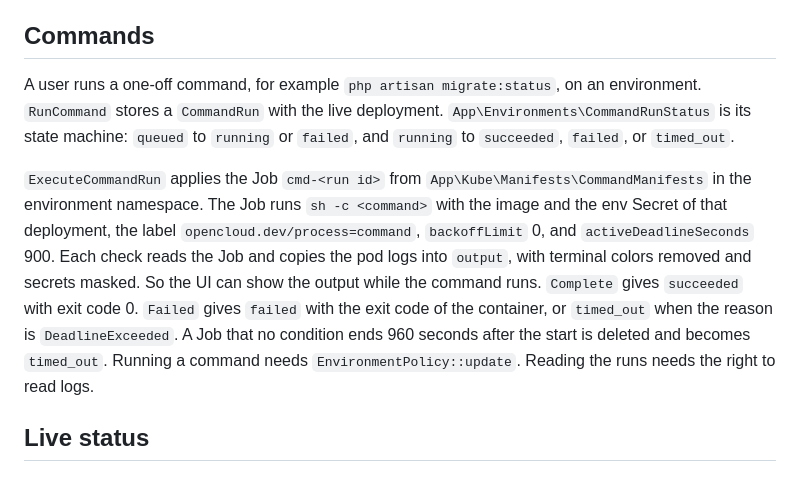
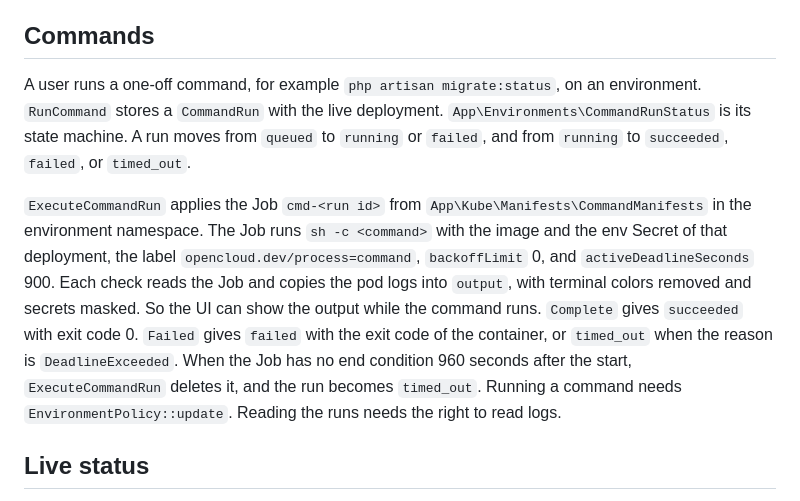
Before and after one commit to samirnijenhuis/opencloud, a Markdown page: docs/architecture.md, the part around one of its changes. GitHub-like rendering.

Commit message:
Make three sentences in the architecture document clearer
Co-Authored-By: Claude Opus 5.5 <noreply@anthropic.com>
Claude-Session: https://claude.ai/code/session_0139CFa9qcDpd3874La3c94s

```diff
--- a/docs/architecture.md
+++ b/docs/architecture.md
@@ -206,9 +206,9 @@ A `pull_request` queues `SyncPreview`. The actions `opened`, `reopened`, and `sy
 
 ## Commands
 
-A user runs a one-off command, for example `php artisan migrate:status`, on an environment. `RunCommand` stores a `CommandRun` with the live deployment. `App\Environments\CommandRunStatus` is its state machine: `queued` to `running` or `failed`, and `running` to `succeeded`, `failed`, or `timed_out`.
+A user runs a one-off command, for example `php artisan migrate:status`, on an environment. `RunCommand` stores a `CommandRun` with the live deployment. `App\Environments\CommandRunStatus` is its state machine. A run moves from `queued` to `running` or `failed`, and from `running` to `succeeded`, `failed`, or `timed_out`.
 
-`ExecuteCommandRun` applies the Job `cmd-<run id>` from `App\Kube\Manifests\CommandManifests` in the environment namespace. The Job runs `sh -c <command>` with the image and the env Secret of that deployment, the label `opencloud.dev/process=command`, `backoffLimit` 0, and `activeDeadlineSeconds` 900. Each check reads the Job and copies the pod logs into `output`, with terminal colors removed and secrets masked. So the UI can show the output while the command runs. `Complete` gives `succeeded` with exit code 0. `Failed` gives `failed` with the exit code of the container, or `timed_out` when the reason is `DeadlineExceeded`. A Job that no condition ends 960 seconds after the start is deleted and becomes `timed_out`. Running a command needs `EnvironmentPolicy::update`. Reading the runs needs the right to read logs.
+`ExecuteCommandRun` applies the Job `cmd-<run id>` from `App\Kube\Manifests\CommandManifests` in the environment namespace. The Job runs `sh -c <command>` with the image and the env Secret of that deployment, the label `opencloud.dev/process=command`, `backoffLimit` 0, and `activeDeadlineSeconds` 900. Each check reads the Job and copies the pod logs into `output`, with terminal colors removed and secrets masked. So the UI can show the output while the command runs. `Complete` gives `succeeded` with exit code 0. `Failed` gives `failed` with the exit code of the container, or `timed_out` when the reason is `DeadlineExceeded`. When the Job has no end condition 960 seconds after the start, `ExecuteCommandRun` deletes it, and the run becomes `timed_out`. Running a command needs `EnvironmentPolicy::update`. Reading the runs needs the right to read logs.
 
 ## Live status
 
```
Also changed, not shown: other parts of docs/architecture.md (+1 -1 lines).
